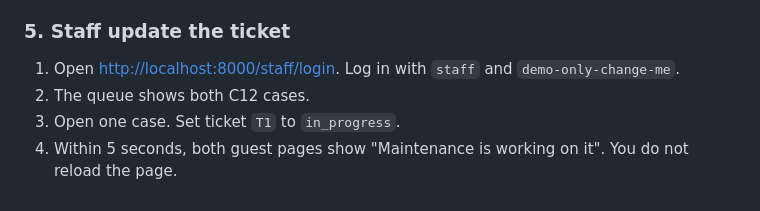
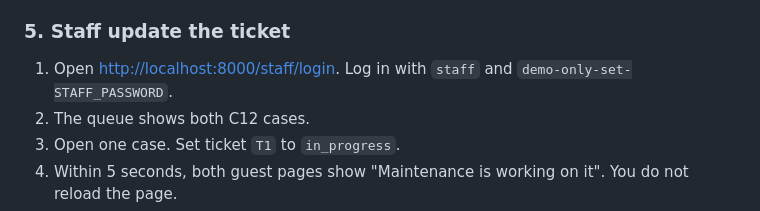
Before and after one commit to nish1013/camp-guest-ai-agent, a Markdown page: README.md, the part around the change. Drawn GitHub-style.

Commit message:
README: correct the demo staff password

```diff
--- a/README.md
+++ b/README.md
@@ -59,7 +59,7 @@ A real camp prints this link as a QR code in each cabin. The link is signed with
 
 ### 5. Staff update the ticket
 
-1. Open <http://localhost:8000/staff/login>. Log in with `staff` and `demo-only-change-me`.
+1. Open <http://localhost:8000/staff/login>. Log in with `staff` and `demo-only-set-STAFF_PASSWORD`.
 2. The queue shows both C12 cases.
 3. Open one case. Set ticket `T1` to `in_progress`.
 4. Within 5 seconds, both guest pages show "Maintenance is working on it". You do not reload the page.
```
